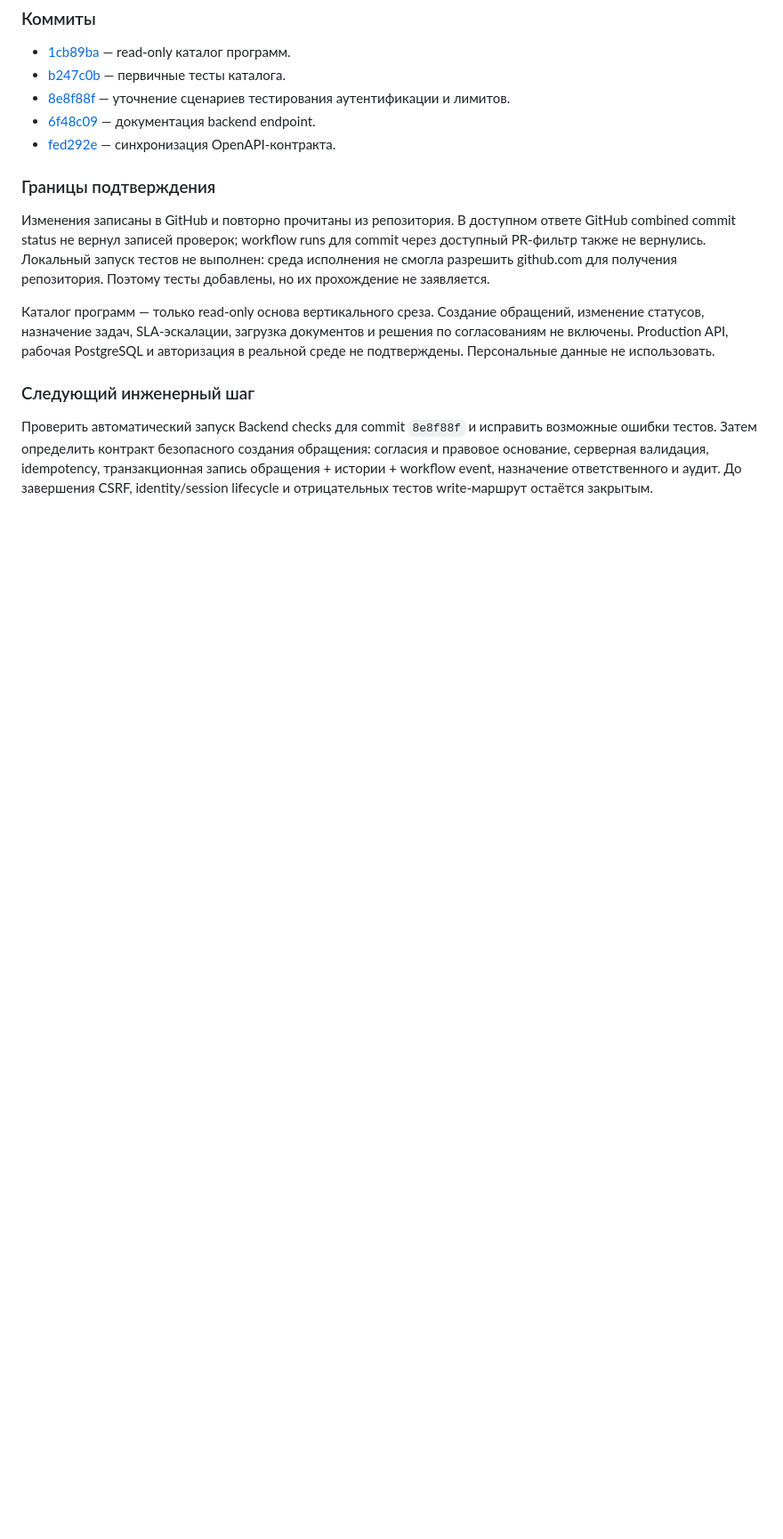
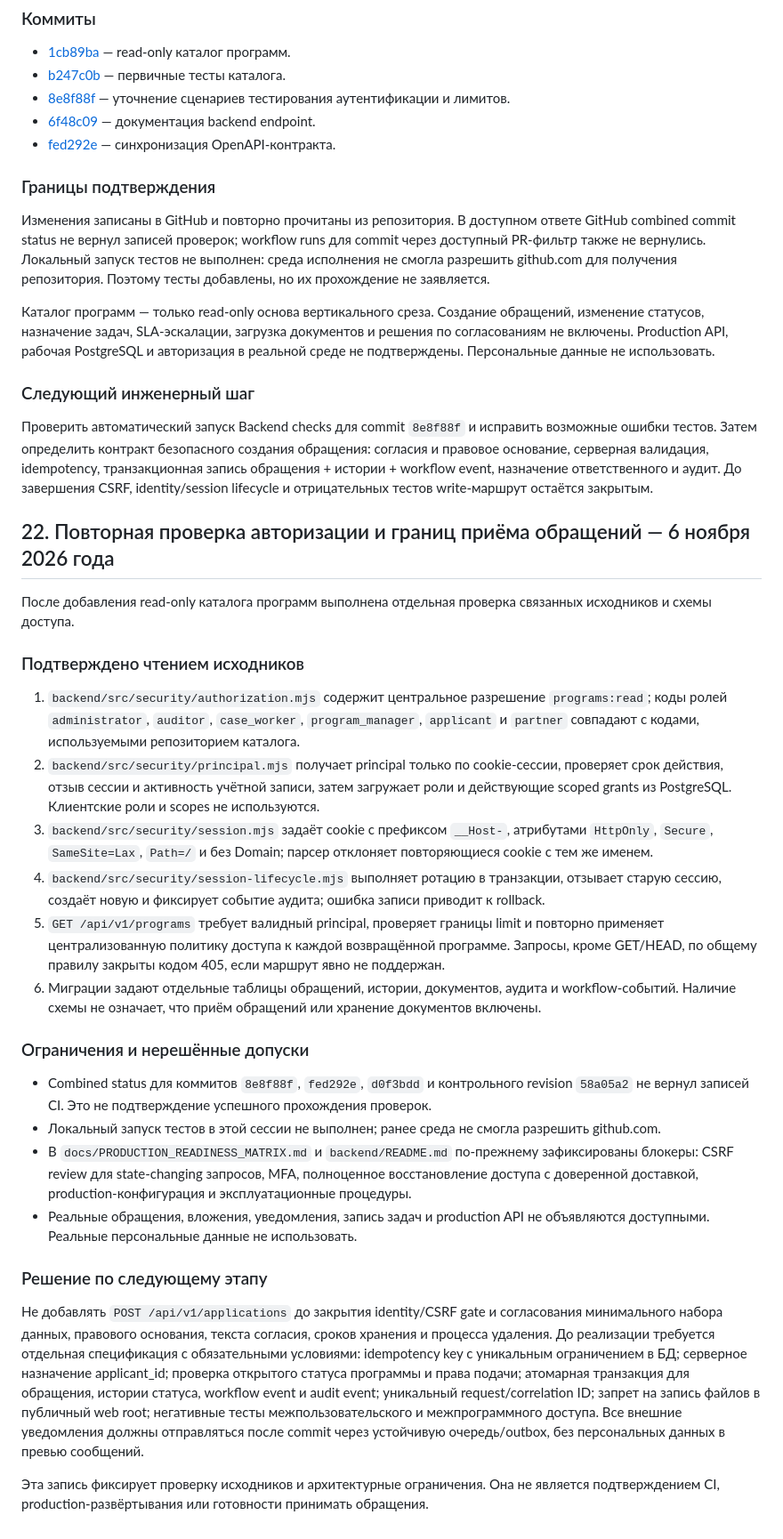
Before and after one commit to userdie-foundation/userdie-digital, a Markdown page: docs/PROJECT_STATUS.md, the part around the change. Shown at 89% size. Rendered like a GitHub page; blank space fills up the shorter version.

Commit message:
docs: record authorization review and intake release gates

```diff
--- a/docs/PROJECT_STATUS.md
+++ b/docs/PROJECT_STATUS.md
@@ -321,3 +321,29 @@ BFU должен быть связан с Центром оценки актив
 ### Следующий инженерный шаг
 
 Проверить автоматический запуск Backend checks для commit `8e8f88f` и исправить возможные ошибки тестов. Затем определить контракт безопасного создания обращения: согласия и правовое основание, серверная валидация, idempotency, транзакционная запись обращения + истории + workflow event, назначение ответственного и аудит. До завершения CSRF, identity/session lifecycle и отрицательных тестов write-маршрут остаётся закрытым.
+
+## 22. Повторная проверка авторизации и границ приёма обращений — 6 ноября 2026 года
+
+После добавления read-only каталога программ выполнена отдельная проверка связанных исходников и схемы доступа.
+
+### Подтверждено чтением исходников
+
+1. `backend/src/security/authorization.mjs` содержит центральное разрешение `programs:read`; коды ролей `administrator`, `auditor`, `case_worker`, `program_manager`, `applicant` и `partner` совпадают с кодами, используемыми репозиторием каталога.
+2. `backend/src/security/principal.mjs` получает principal только по cookie-сессии, проверяет срок действия, отзыв сессии и активность учётной записи, затем загружает роли и действующие scoped grants из PostgreSQL. Клиентские роли и scopes не используются.
+3. `backend/src/security/session.mjs` задаёт cookie с префиксом `__Host-`, атрибутами `HttpOnly`, `Secure`, `SameSite=Lax`, `Path=/` и без Domain; парсер отклоняет повторяющиеся cookie с тем же именем.
+4. `backend/src/security/session-lifecycle.mjs` выполняет ротацию в транзакции, отзывает старую сессию, создаёт новую и фиксирует событие аудита; ошибка записи приводит к rollback.
+5. `GET /api/v1/programs` требует валидный principal, проверяет границы limit и повторно применяет централизованную политику доступа к каждой возвращённой программе. Запросы, кроме GET/HEAD, по общему правилу закрыты кодом 405, если маршрут явно не поддержан.
+6. Миграции задают отдельные таблицы обращений, истории, документов, аудита и workflow-событий. Наличие схемы не означает, что приём обращений или хранение документов включены.
+
+### Ограничения и нерешённые допуски
+
+- Combined status для коммитов `8e8f88f`, `fed292e`, `d0f3bdd` и контрольного revision `58a05a2` не вернул записей CI. Это не подтверждение успешного прохождения проверок.
+- Локальный запуск тестов в этой сессии не выполнен; ранее среда не смогла разрешить github.com.
+- В `docs/PRODUCTION_READINESS_MATRIX.md` и `backend/README.md` по-прежнему зафиксированы блокеры: CSRF review для state-changing запросов, MFA, полноценное восстановление доступа с доверенной доставкой, production-конфигурация и эксплуатационные процедуры.
+- Реальные обращения, вложения, уведомления, запись задач и production API не объявляются доступными. Реальные персональные данные не использовать.
+
+### Решение по следующему этапу
+
+Не добавлять `POST /api/v1/applications` до закрытия identity/CSRF gate и согласования минимального набора данных, правового основания, текста согласия, сроков хранения и процесса удаления. До реализации требуется отдельная спецификация с обязательными условиями: idempotency key с уникальным ограничением в БД; серверное назначение applicant_id; проверка открытого статуса программы и права подачи; атомарная транзакция для обращения, истории статуса, workflow event и audit event; уникальный request/correlation ID; запрет на запись файлов в публичный web root; негативные тесты межпользовательского и межпрограммного доступа. Все внешние уведомления должны отправляться после commit через устойчивую очередь/outbox, без персональных данных в превью сообщений.
+
+Эта запись фиксирует проверку исходников и архитектурные ограничения. Она не является подтверждением CI, production-развёртывания или готовности принимать обращения.
```
